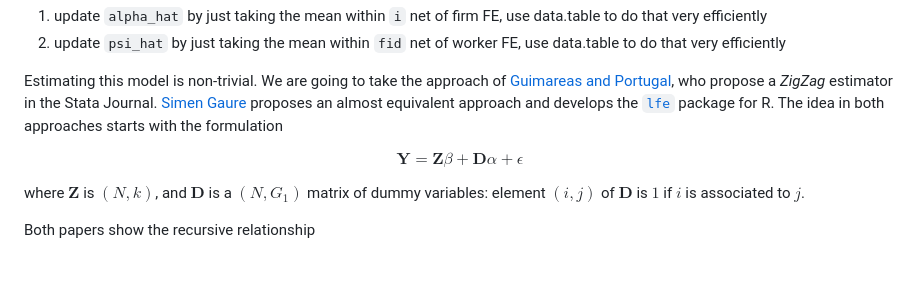
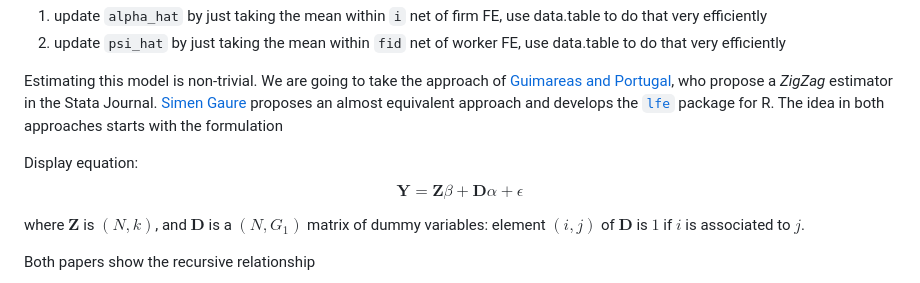
Before and after one commit to laibamehnaz/AKM-simulation-github-page, a Markdown page: docs/index.md, the part around the change. Rendered like a GitHub page.

Commit message:
Adding latex

```diff
--- a/docs/index.md
+++ b/docs/index.md
@@ -297,9 +297,7 @@ Start by appending 2 new columns `alpha_hat` and `psi_hat` to your data. Then lo
 
 Estimating this model is non-trivial. We are going to take the approach of [Guimareas and Portugal](https://s3.amazonaws.com/academia.edu.documents/42461471/Variable_selection_in_linear_regression20160209-26324-14r87y1.pdf?AWSAccessKeyId=AKIAIWOWYYGZ2Y53UL3A&Expires=1525336798&Signature=I2SdtwWgl0U6e28114dmaiLjlA4%3D&response-content-disposition=inline%3B%20filename%3DVariable_selection_in_linear_regression.pdf#page=130), who propose a *ZigZag* estimator in the Stata Journal. [Simen Gaure](https://www.sciencedirect.com/science/article/pii/S0167947313001266) proposes an almost equivalent approach and develops the [`lfe`](https://cran.r-project.org/web/packages/lfe/lfe.pdf) package for R. The idea in both approaches starts with the formulation
 
-$$
-\mathbf{Y} = \mathbf{Z}\beta + \mathbf{D}\alpha + \epsilon
-$$
+Display equation: $$ \mathbf{Y} = \mathbf{Z}\beta + \mathbf{D}\alpha + \epsilon $$
 
 where $\mathbf{Z}$ is $(N,k)$, and $\mathbf{D}$ is a  $(N,G_1)$ matrix of dummy variables: element $(i,j)$ of $\mathbf{D}$ is $1$ if $i$ is associated to $j$.
 
```
